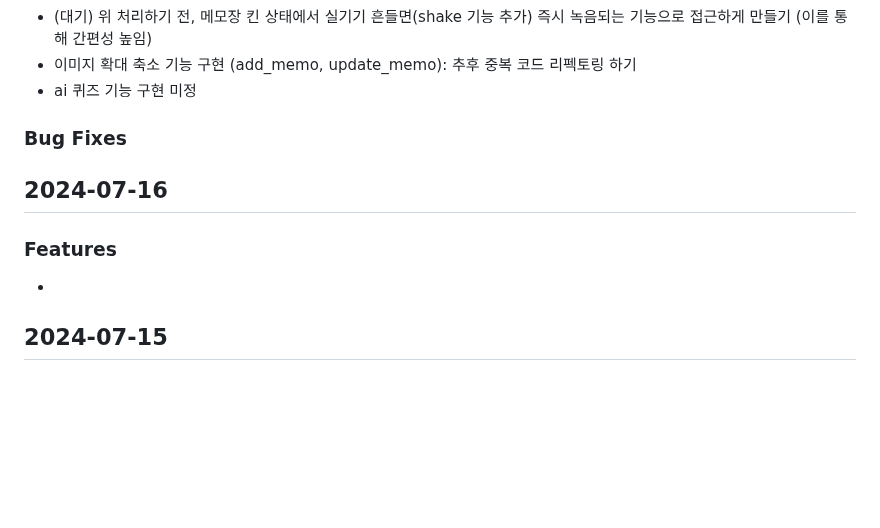
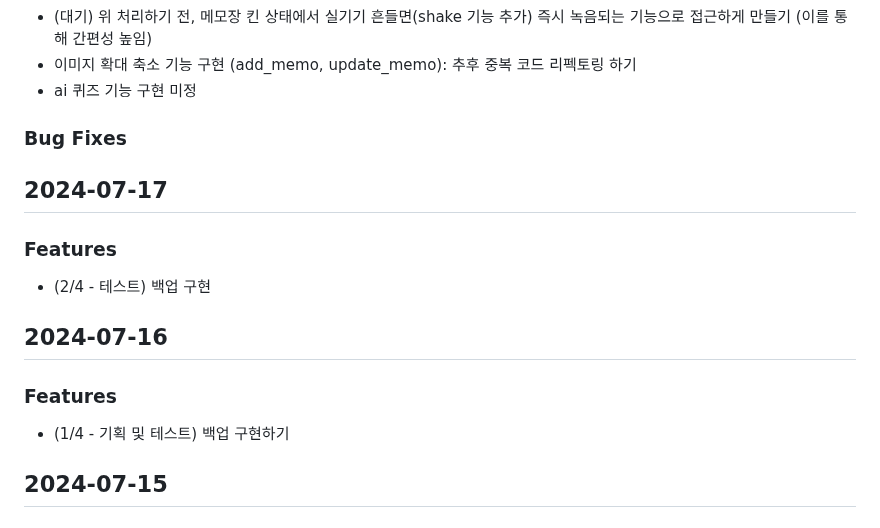
Before and after one commit to MinJaehyun/simple_note, a Markdown page: README.md, the part around the change. Rendered like a GitHub page; blank space fills up the shorter version.

```diff
--- a/README.md
+++ b/README.md
@@ -18,9 +18,14 @@
 ### Bug Fixes
 
 
+## 2024-07-17
+### Features
+- (2/4 - 테스트) 백업 구현
+
+
 ## 2024-07-16
 ### Features
--
+- (1/4 - 기획 및 테스트) 백업 구현하기
 
 
 ## 2024-07-15
```
